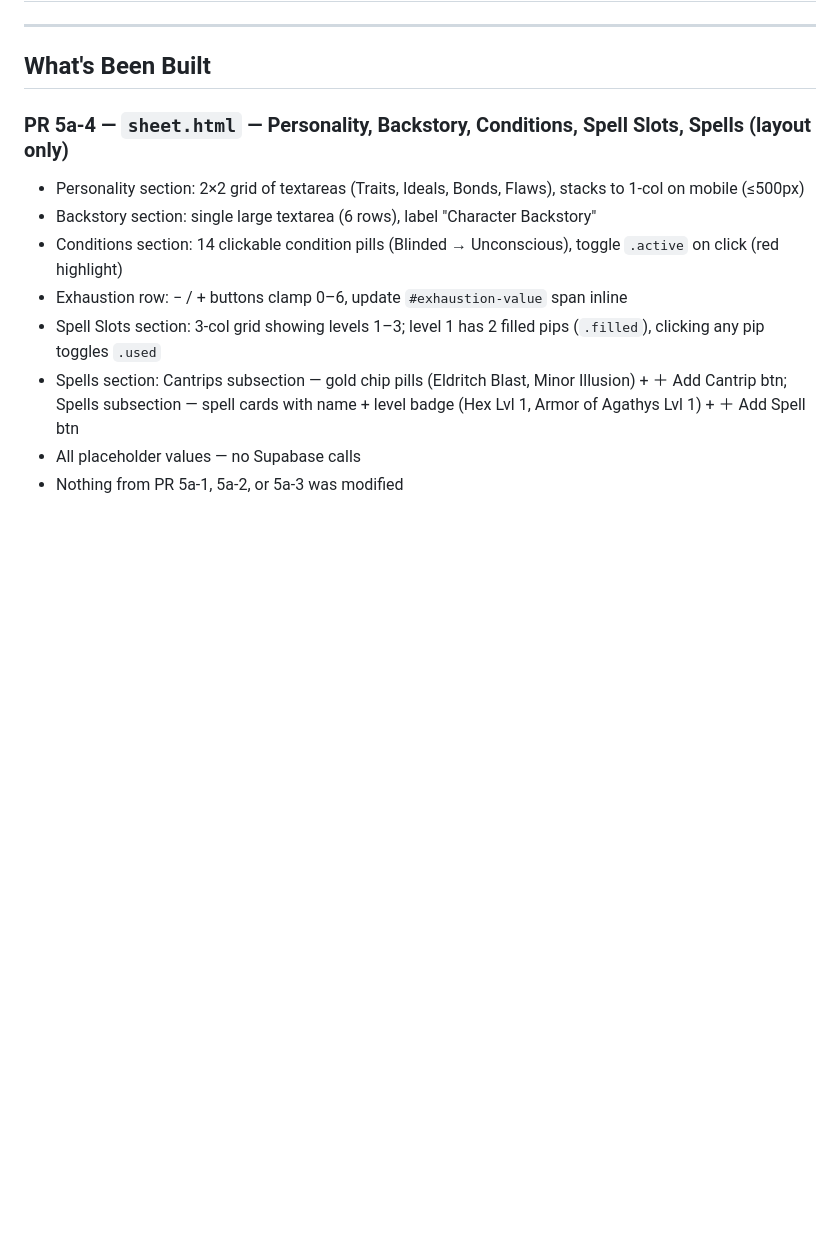
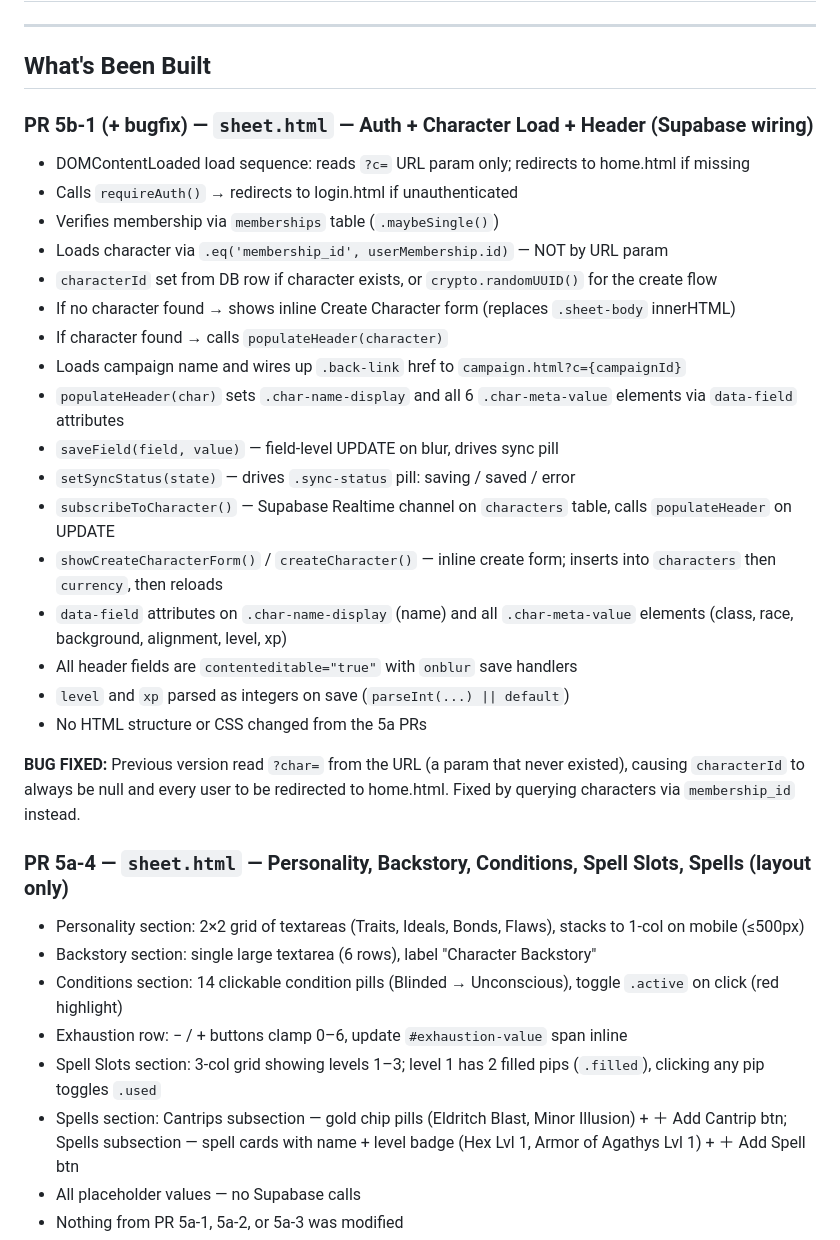
Before and after one commit to Christian0765/dnd-v2, a Markdown page: HANDOFF.md, the part around one of its changes. Drawn GitHub-style; blank space fills up the shorter version.

```diff
--- a/HANDOFF.md
+++ b/HANDOFF.md
@@ -4,6 +4,29 @@
 ---
 
 ## What's Been Built
+
+### PR 5b-1 (+ bugfix) — `sheet.html` — Auth + Character Load + Header (Supabase wiring)
+- DOMContentLoaded load sequence: reads `?c=` URL param only; redirects to home.html if missing
+- Calls `requireAuth()` → redirects to login.html if unauthenticated
+- Verifies membership via `memberships` table (`.maybeSingle()`)
+- Loads character via `.eq('membership_id', userMembership.id)` — NOT by URL param
+- `characterId` set from DB row if character exists, or `crypto.randomUUID()` for the create flow
+- If no character found → shows inline Create Character form (replaces `.sheet-body` innerHTML)
+- If character found → calls `populateHeader(character)`
+- Loads campaign name and wires up `.back-link` href to `campaign.html?c={campaignId}`
+- `populateHeader(char)` sets `.char-name-display` and all 6 `.char-meta-value` elements via `data-field` attributes
+- `saveField(field, value)` — field-level UPDATE on blur, drives sync pill
+- `setSyncStatus(state)` — drives `.sync-status` pill: saving / saved / error
+- `subscribeToCharacter()` — Supabase Realtime channel on `characters` table, calls `populateHeader` on UPDATE
+- `showCreateCharacterForm()` / `createCharacter()` — inline create form; inserts into `characters` then `currency`, then reloads
+- `data-field` attributes on `.char-name-display` (name) and all `.char-meta-value` elements (class, race, background, alignment, level, xp)
+- All header fields are `contenteditable="true"` with `onblur` save handlers
+- `level` and `xp` parsed as integers on save (`parseInt(...) || default`)
+- No HTML structure or CSS changed from the 5a PRs
+
+**BUG FIXED:** Previous version read `?char=` from the URL (a param that never existed),
+causing `characterId` to always be null and every user to be redirected to home.html.
+Fixed by querying characters via `membership_id` instead.
 
 ### PR 5a-4 — `sheet.html` — Personality, Backstory, Conditions, Spell Slots, Spells (layout only)
 - Personality section: 2×2 grid of textareas (Traits, Ideals, Bonds, Flaws), stacks to 1-col on mobile (≤500px)
```
Also changed, not shown: other parts of HANDOFF.md (+3 -113 lines).
